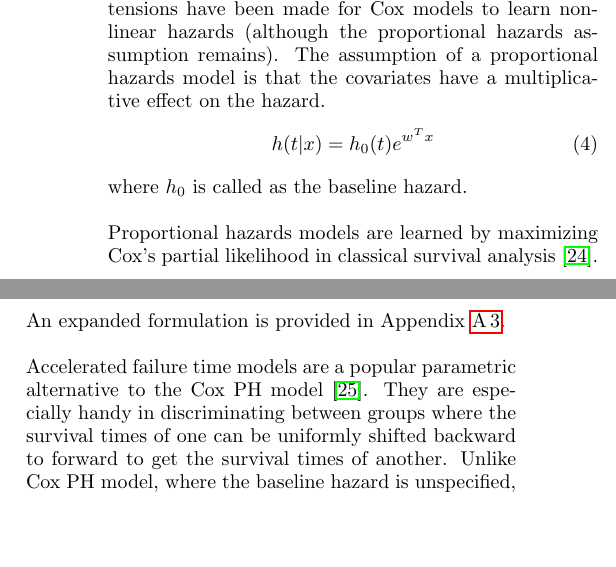
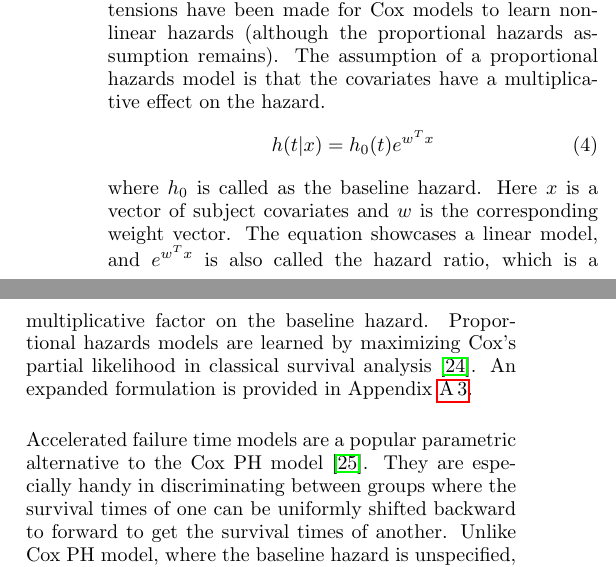
Before and after one commit to sourasen1011/UoE_Research_Project_2023, a LaTeX thesis (presentations/my_thesis/01/thesis.tex): two parts of the columns of page 2 of 16, joined at a grey line, cut so that both start at the same text, the shorter picture padded with empty space. The pictures show the PDF file presentations/my_thesis/01/thesis.pdf that the author committed with the source.

Commit message:
updates to thesis

```diff
--- a/presentations/my_thesis/01/thesis.tex
+++ b/presentations/my_thesis/01/thesis.tex
@@ -128,9 +128,7 @@ In the context of continuous time survival models, the Cox Proportional Hazards
 \begin{gather*}
 h(t|x) = h_0(t)e^{w^Tx} \numberthis  \label{eq:prop_haz}
 \end{gather*}
-where $h_0$ is called as the baseline hazard.\\
-
-Proportional hazards models are learned by maximizing Cox’s partial likelihood in classical survival analysis \cite{raykar_cindex}. An expanded formulation is provided in Appendix \ref{app:part_lik}.\\
+where $h_0$ is called as the baseline hazard. Here $x$ is a vector of subject covariates and $w$ is the corresponding weight vector. The equation showcases a linear model, and $e^{w^Tx}$ is also called the hazard ratio, which is a multiplicative factor on the baseline hazard. Proportional hazards models are learned by maximizing Cox’s partial likelihood in classical survival analysis \cite{raykar_cindex}. An expanded formulation is provided in Appendix \ref{app:part_lik}.\\
 
 Accelerated failure time models are a popular parametric alternative to the Cox PH model \cite{aft}. They are especially handy in discriminating between groups where the survival times of one can be uniformly shifted backward to forward to get the survival times of another. Unlike Cox PH model, where the baseline hazard is unspecified, AFT models directly model the survival times \cite{aft_2009}.\\
 
```
Also changed, not shown: README.md, presentations/my_thesis/01/thesis.pdf, presentations/my_thesis/01/thesis.tex (2 more changed lines), 1 other file.
